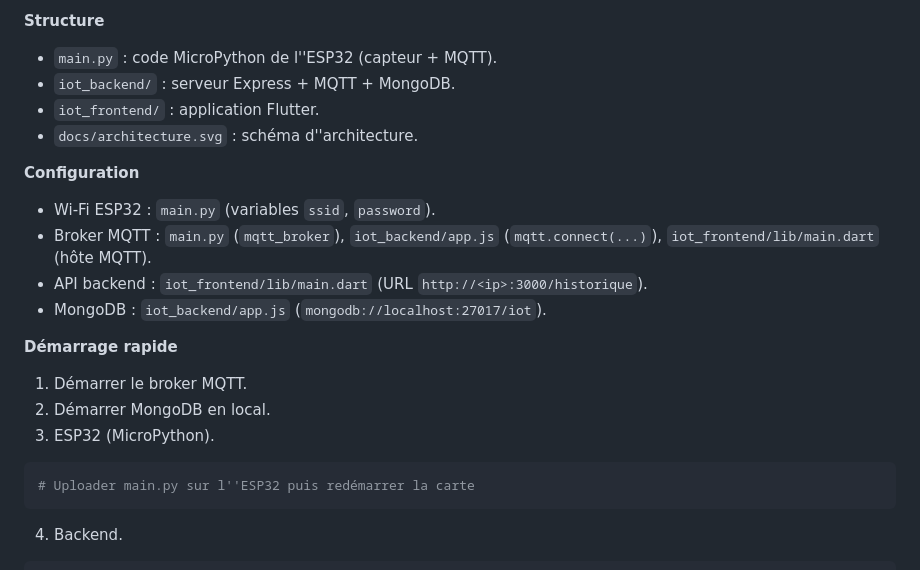
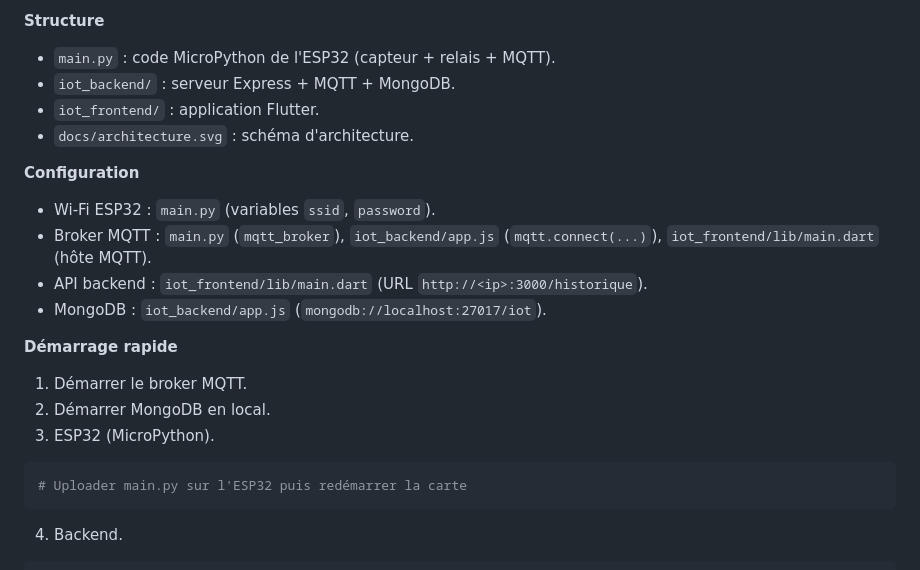
Before and after one commit to ChebbiYahya/ESP32-MQTT-WiFi-Manager-IoT-Backend-to-MongoDB-NodeJS-Flutter, a Markdown page: projet_mqtt/README.md, the part around the change printed below. GitHub-like rendering.

````diff
--- a/projet_mqtt/README.md
+++ b/projet_mqtt/README.md
@@ -27,10 +30,10 @@ Ce projet lit la température et l''humidité avec un ESP32 + DHT11, publie les
 - Flutter SDK.
 
 **Structure**
-- `main.py` : code MicroPython de l''ESP32 (capteur + MQTT).
+- `main.py` : code MicroPython de l'ESP32 (capteur + relais + MQTT).
 - `iot_backend/` : serveur Express + MQTT + MongoDB.
 - `iot_frontend/` : application Flutter.
-- `docs/architecture.svg` : schéma d''architecture.
+- `docs/architecture.svg` : schéma d'architecture.
 
 **Configuration**
 - Wi-Fi ESP32 : `main.py` (variables `ssid`, `password`).
@@ -44,7 +47,7 @@ Ce projet lit la température et l''humidité avec un ESP32 + DHT11, publie les
 3. ESP32 (MicroPython).
 
 ```bash
-# Uploader main.py sur l''ESP32 puis redémarrer la carte
+# Uploader main.py sur l'ESP32 puis redémarrer la carte
 ```
 
 4. Backend.
````
Also changed, not shown: other parts of projet_mqtt/README.md (+22 -6 lines), projet_mqtt/docs/image.jpg (deleted), projet_mqtt/docs/image1.png (added), projet_mqtt/docs/image2.png (added), 3 other files.
